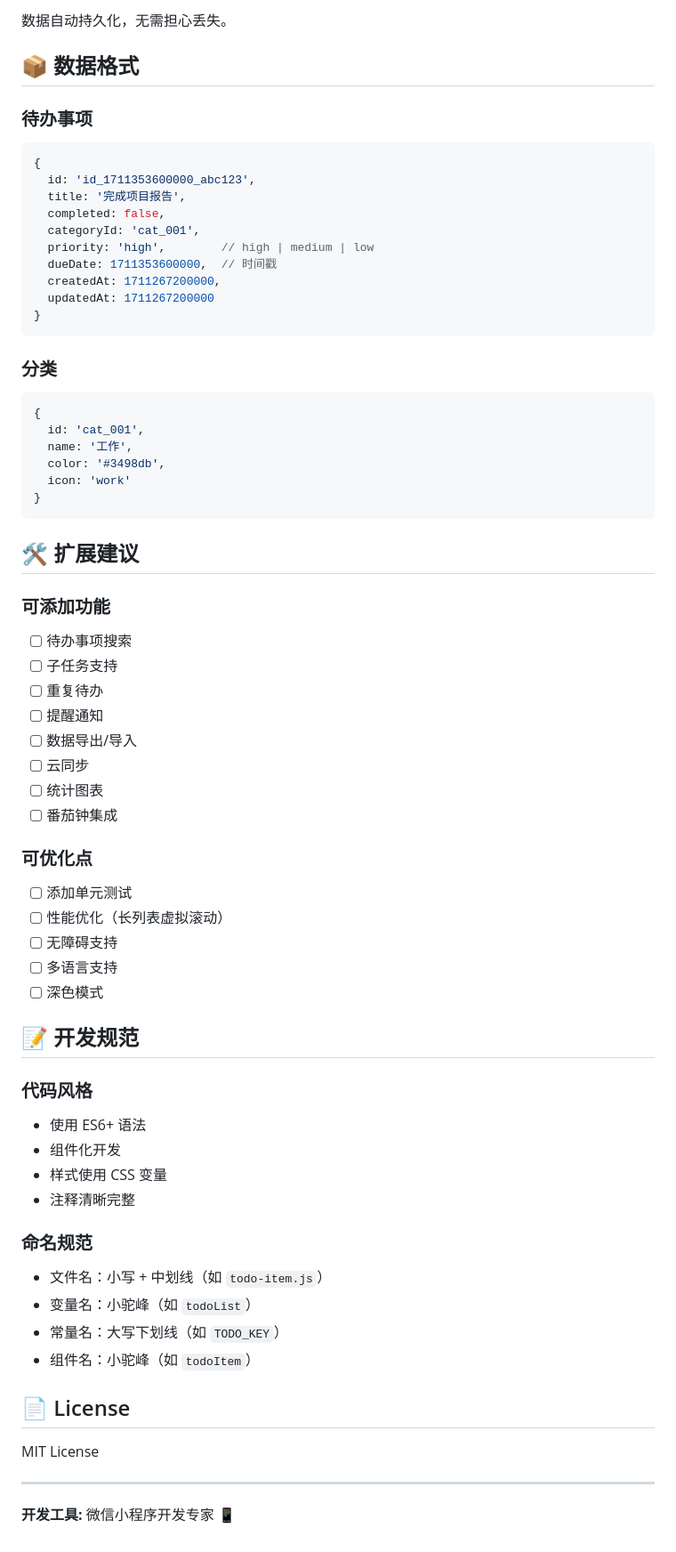
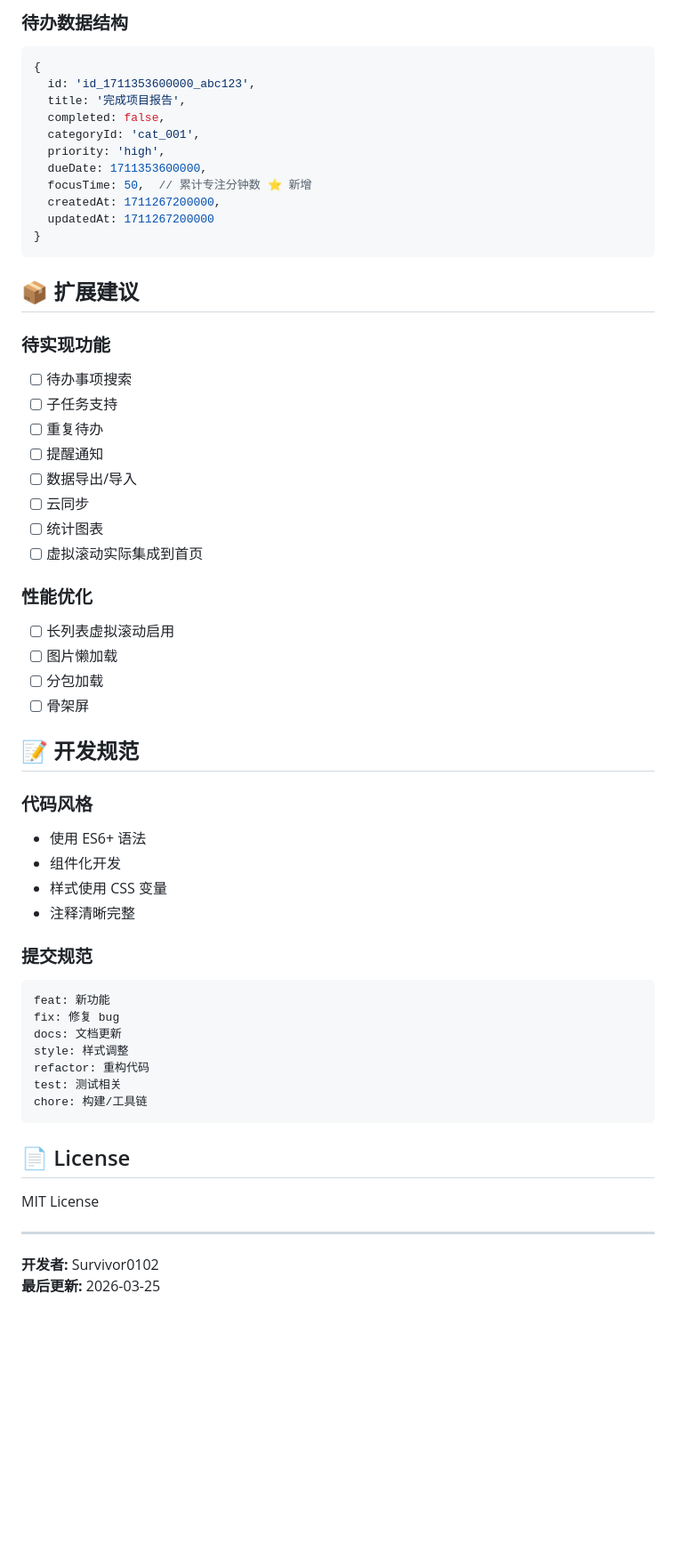
Before and after one commit to Survivor0102/weapp_test, a Markdown page: README.md, the part around one of its changes. Shown at 89% size. Rendered like a GitHub page; blank space fills up the shorter version.

````diff
--- a/README.md
+++ b/README.md
@@ -119,35 +125,22 @@ page {
 
-数据自动持久化，无需担心丢失。
-
-## 📦 数据格式
-
-### 待办事项
+### 待办数据结构
 ```javascript
 {
   id: 'id_1711353600000_abc123',
   title: '完成项目报告',
   completed: false,
   categoryId: 'cat_001',
-  priority: 'high',        // high | medium | low
-  dueDate: 1711353600000,  // 时间戳
+  priority: 'high',
+  dueDate: 1711353600000,
+  focusTime: 50,  // 累计专注分钟数 ⭐ 新增
   createdAt: 1711267200000,
   updatedAt: 1711267200000
 }
 ```
 
-### 分类
-```javascript
-{
-  id: 'cat_001',
-  name: '工作',
-  color: '#3498db',
-  icon: 'work'
-}
-```
+## 📦 扩展建议
 
-## 🛠️ 扩展建议
-
-### 可添加功能
+### 待实现功能
 - [ ] 待办事项搜索
 - [ ] 子任务支持
 - [ ] 重复待办
@@ -155,14 +148,13 @@ page {
 - [ ] 数据导出/导入
 - [ ] 云同步
 - [ ] 统计图表
-- [ ] 番茄钟集成
+- [ ] 虚拟滚动实际集成到首页
 
-### 可优化点
-- [ ] 添加单元测试
-- [ ] 性能优化（长列表虚拟滚动）
-- [ ] 无障碍支持
-- [ ] 多语言支持
-- [ ] 深色模式
+### 性能优化
+- [ ] 长列表虚拟滚动启用
+- [ ] 图片懒加载
+- [ ] 分包加载
+- [ ] 骨架屏
 
 ## 📝 开发规范
 
@@ -172,11 +164,16 @@ page {
 - 样式使用 CSS 变量
 - 注释清晰完整
 
-### 命名规范
-- 文件名：小写 + 中划线（如 `todo-item.js`）
-- 变量名：小驼峰（如 `todoList`）
-- 常量名：大写下划线（如 `TODO_KEY`）
-- 组件名：小驼峰（如 `todoItem`）
+### 提交规范
+```
+feat: 新功能
+fix: 修复 bug
+docs: 文档更新
+style: 样式调整
+refactor: 重构代码
+test: 测试相关
+chore: 构建/工具链
+```
 
 ## 📄 License
 
@@ -184,4 +181,5 @@ MIT License
 
 ---
 
-**开发工具:** 微信小程序开发专家 📱
+**开发者:** Survivor0102
+**最后更新:** 2026-03-25
````
Also changed, not shown: other parts of README.md (+58 -52 lines).
